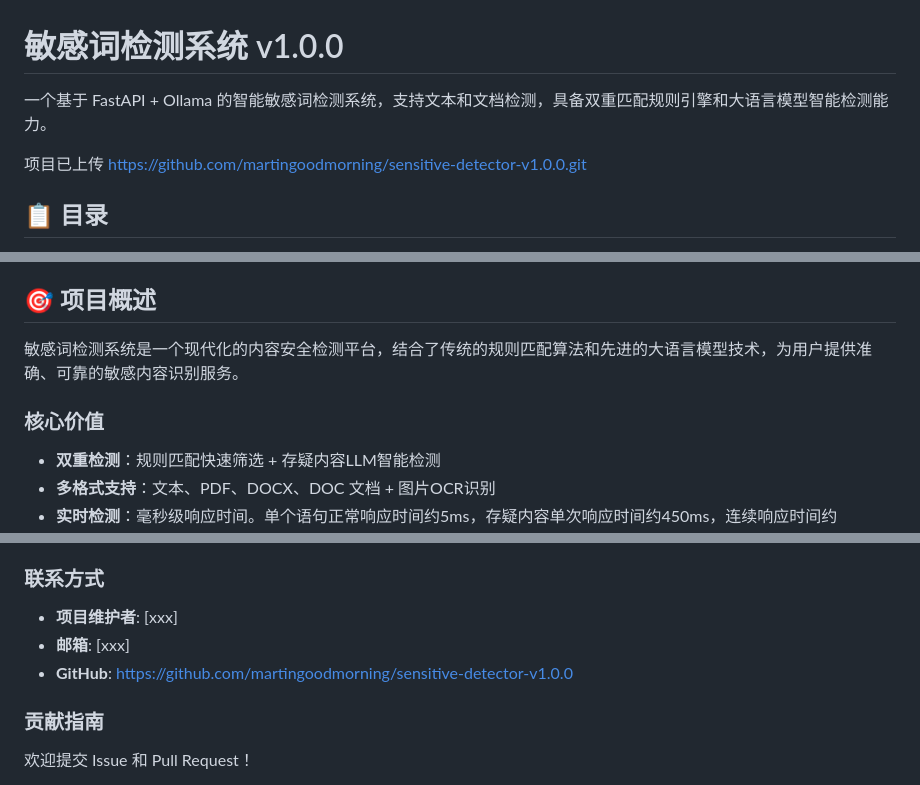
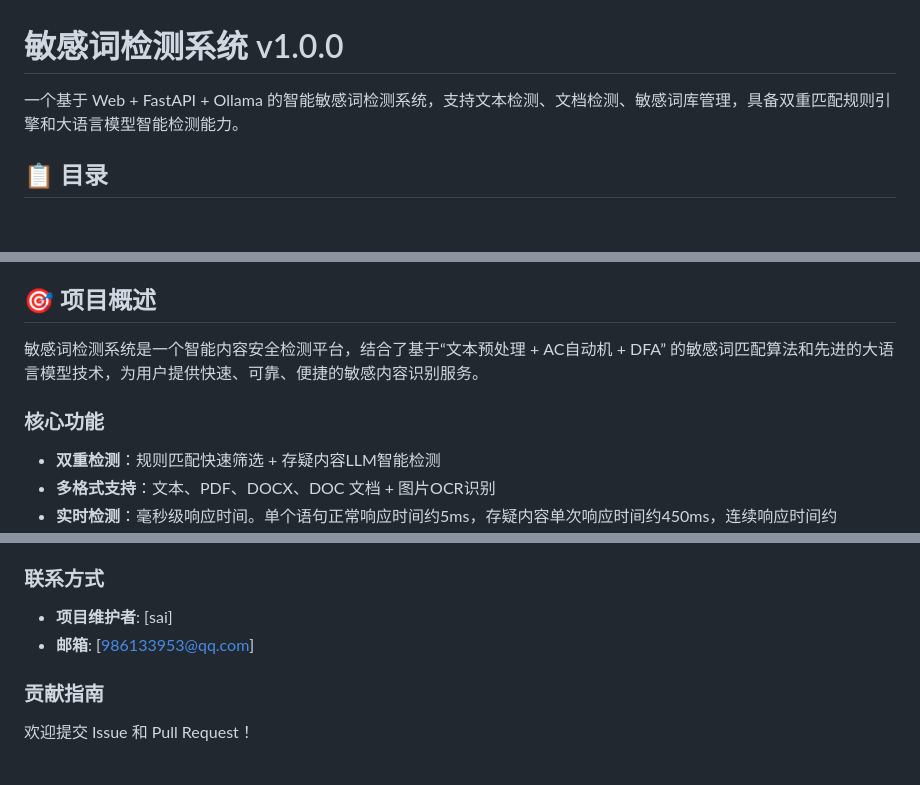
Before and after one commit to martingoodmorning/sensitive-detector-v1.0.0, a Markdown page: README.md, 3 parts joined by grey strips. Rendered like a GitHub page; blank space fills up the shorter version.

Commit message:
更新了项目概述

```diff
--- a/README.md
+++ b/README.md
@@ -1,8 +1,6 @@
 # 敏感词检测系统 v1.0.0
 
-一个基于 FastAPI + Ollama 的智能敏感词检测系统，支持文本和文档检测，具备双重匹配规则引擎和大语言模型智能检测能力。
-
-项目已上传 https://github.com/martingoodmorning/sensitive-detector-v1.0.0.git
+一个基于 Web + FastAPI + Ollama 的智能敏感词检测系统，支持文本检测、文档检测、敏感词库管理，具备双重匹配规则引擎和大语言模型智能检测能力。
 
 ## 📋 目录
 
@@ -21,9 +19,9 @@
 
 ## 🎯 项目概述
 
-敏感词检测系统是一个现代化的内容安全检测平台，结合了传统的规则匹配算法和先进的大语言模型技术，为用户提供准确、可靠的敏感内容识别服务。
+敏感词检测系统是一个智能内容安全检测平台，结合了基于“文本预处理 + AC自动机 + DFA” 的敏感词匹配算法和先进的大语言模型技术，为用户提供快速、可靠、便捷的敏感内容识别服务。
 
-### 核心价值
+### 核心功能
 
 - **双重检测**：规则匹配快速筛选 + 存疑内容LLM智能检测
 - **多格式支持**：文本、PDF、DOCX、DOC 文档 + 图片OCR识别
@@ -935,9 +933,8 @@ docker-compose up
 
 ### 联系方式
 
-- **项目维护者**: [xxx]
-- **邮箱**: [xxx]
-- **GitHub**: https://github.com/martingoodmorning/sensitive-detector-v1.0.0
+- **项目维护者**: [sai]
+- **邮箱**: [986133953@qq.com]
 
 ### 贡献指南
 
```
Also changed, not shown: other parts of README.md (+3 -3 lines).
